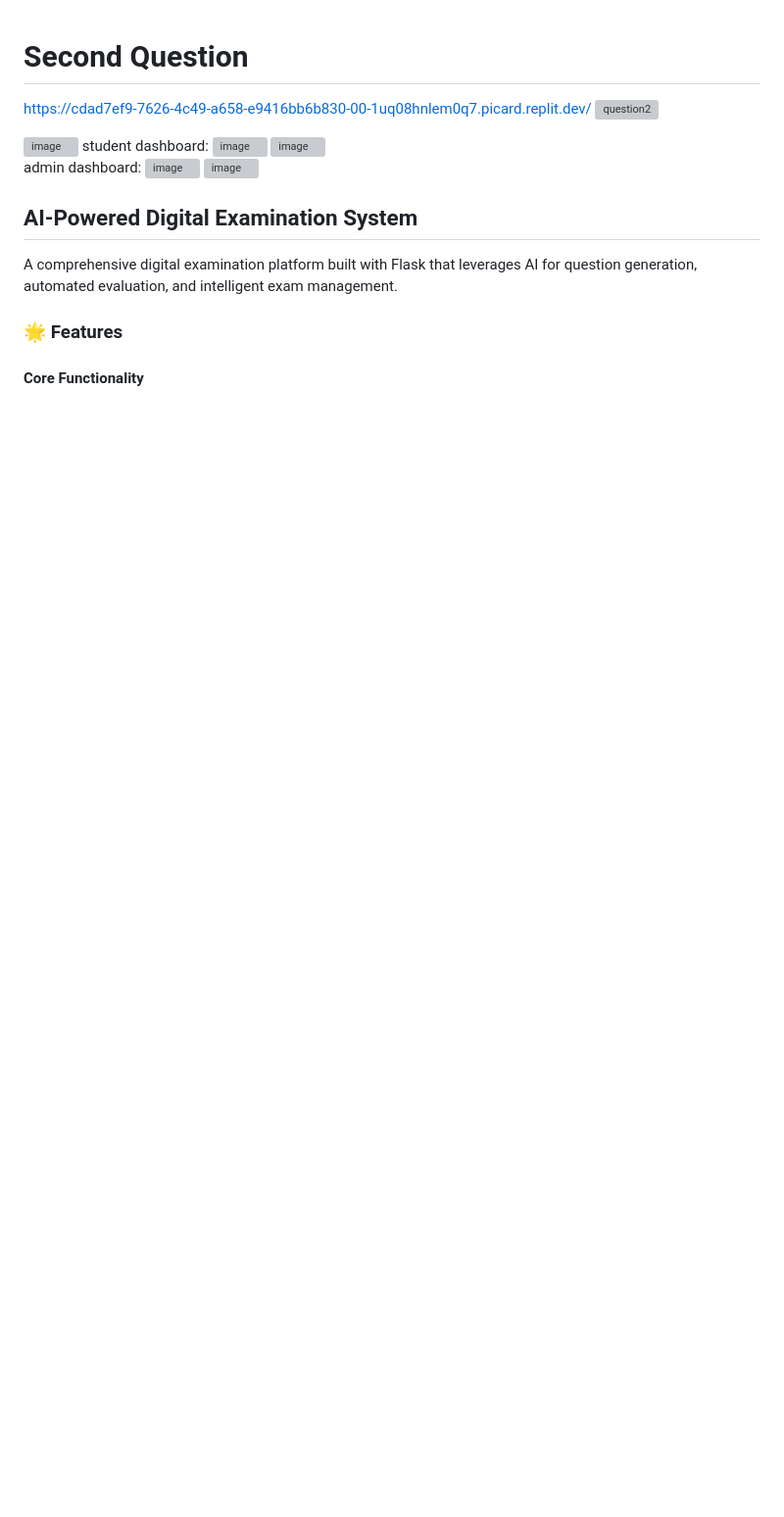
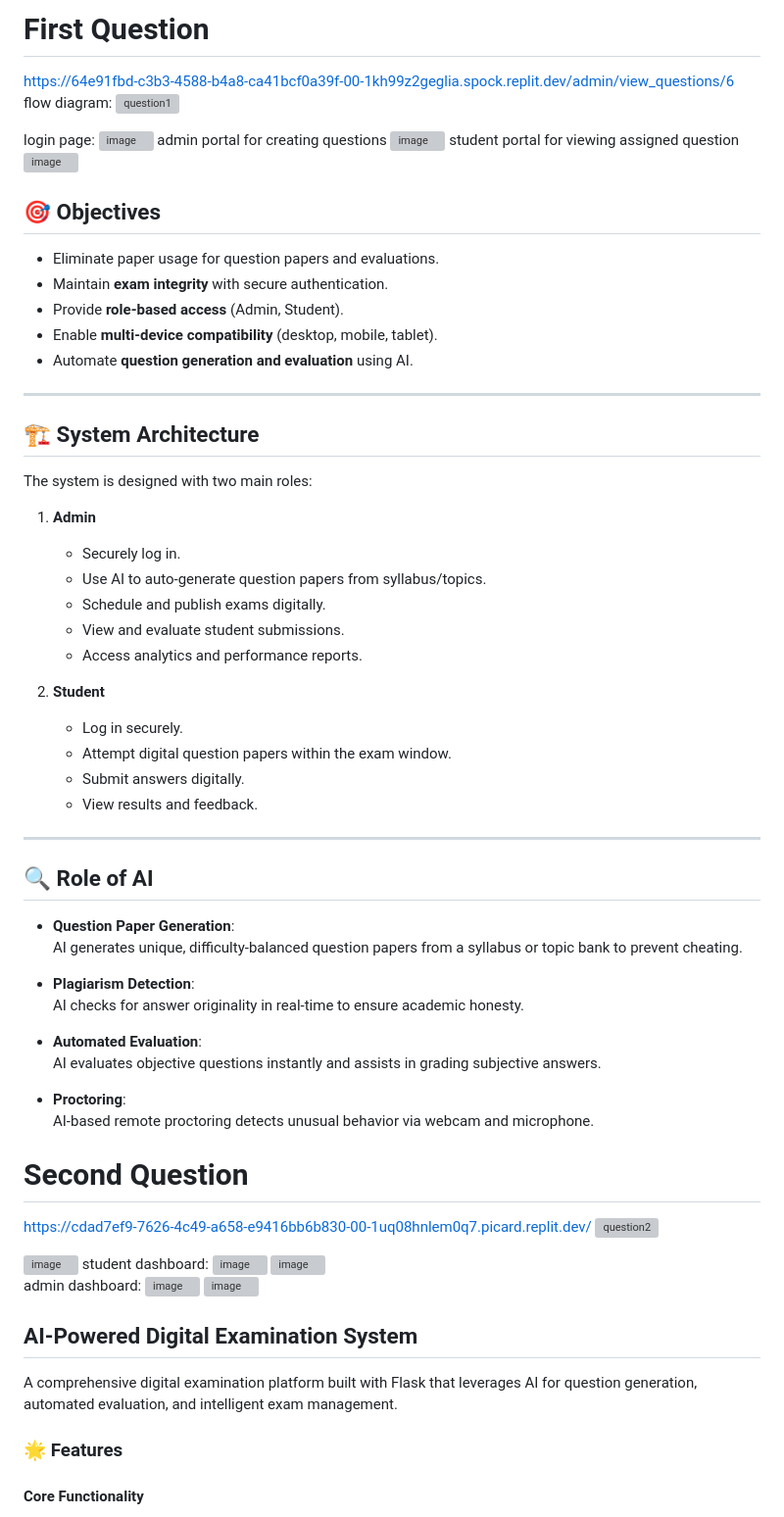
Before and after one commit to Shivika2934/ShivikaResearchRepo, a Markdown page: README.md, the part around one of its changes. Shown at 98% size. Drawn GitHub-style; blank space fills up the shorter version; grey boxes are pictures that could not be loaded.

```diff
--- a/README.md
+++ b/README.md
@@ -1,3 +1,55 @@
+# First Question
+
+[https://64e91fbd-c3b3-4588-b4a8-ca41bcf0a39f-00-1kh99z2geglia.spock.replit.dev/admin/view_questions/6](https://64e91fbd-c3b3-4588-b4a8-ca41bcf0a39f-00-1kh99z2geglia.spock.replit.dev/login)
+flow diagram:
+<img width="1052" height="769" alt="question1" src="https://github.com/user-attachments/assets/92868b09-9f05-42fe-a5fb-e6c5f95d59f9" />
+
+login page:
+<img width="1166" height="634" alt="image" src="https://github.com/user-attachments/assets/b68fce7f-9a50-46c8-b1b5-23978372802f" />
+admin portal for creating questions
+<img width="1092" height="633" alt="image" src="https://github.com/user-attachments/assets/1faf76e9-5bb0-4508-aedb-160dda9b8e91" />
+student portal for viewing assigned question
+<img width="1081" height="627" alt="image" src="https://github.com/user-attachments/assets/ccd956a3-f3fe-4325-8e4a-1a9517843477" />
+## 🎯 Objectives
+- Eliminate paper usage for question papers and evaluations.
+- Maintain **exam integrity** with secure authentication.
+- Provide **role-based access** (Admin, Student).
+- Enable **multi-device compatibility** (desktop, mobile, tablet).
+- Automate **question generation and evaluation** using AI.
+
+---
+
+## 🏗 System Architecture
+The system is designed with two main roles:
+
+1. **Admin**
+   - Securely log in.
+   - Use AI to auto-generate question papers from syllabus/topics.
+   - Schedule and publish exams digitally.
+   - View and evaluate student submissions.
+   - Access analytics and performance reports.
+
+2. **Student**
+   - Log in securely.
+   - Attempt digital question papers within the exam window.
+   - Submit answers digitally.
+   - View results and feedback.
+
+---
+
+## 🔍 Role of AI
+- **Question Paper Generation**:
+  AI generates unique, difficulty-balanced question papers from a syllabus or topic bank to prevent cheating.
+
+- **Plagiarism Detection**:
+  AI checks for answer originality in real-time to ensure academic honesty.
+
+- **Automated Evaluation**:
+  AI evaluates objective questions instantly and assists in grading subjective answers.
+
+- **Proctoring**:
+  AI-based remote proctoring detects unusual behavior via webcam and microphone.
+
 # Second Question
 https://cdad7ef9-7626-4c49-a658-e9416bb6b830-00-1uq08hnlem0q7.picard.replit.dev/
 <img width="1377" height="534" alt="question2" src="https://github.com/user-attachments/assets/1b4593aa-0990-451c-973d-9790fc262958" />
```
Also changed, not shown: other parts of README.md (+0 -45 lines).
